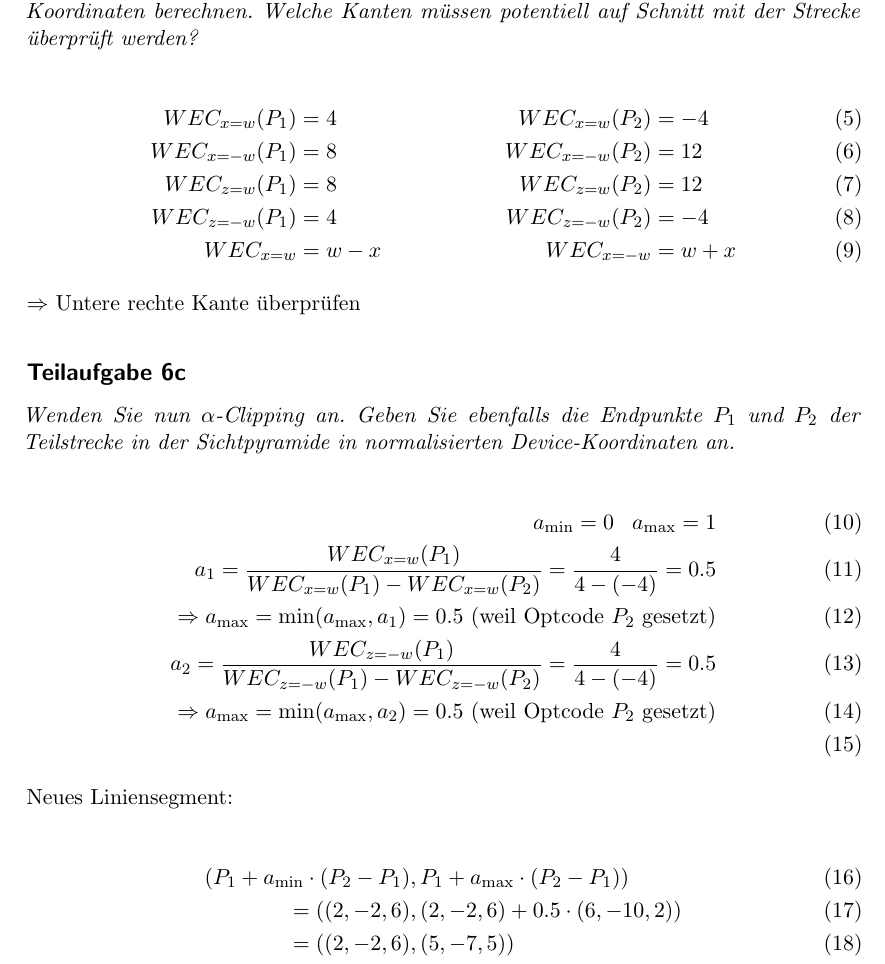
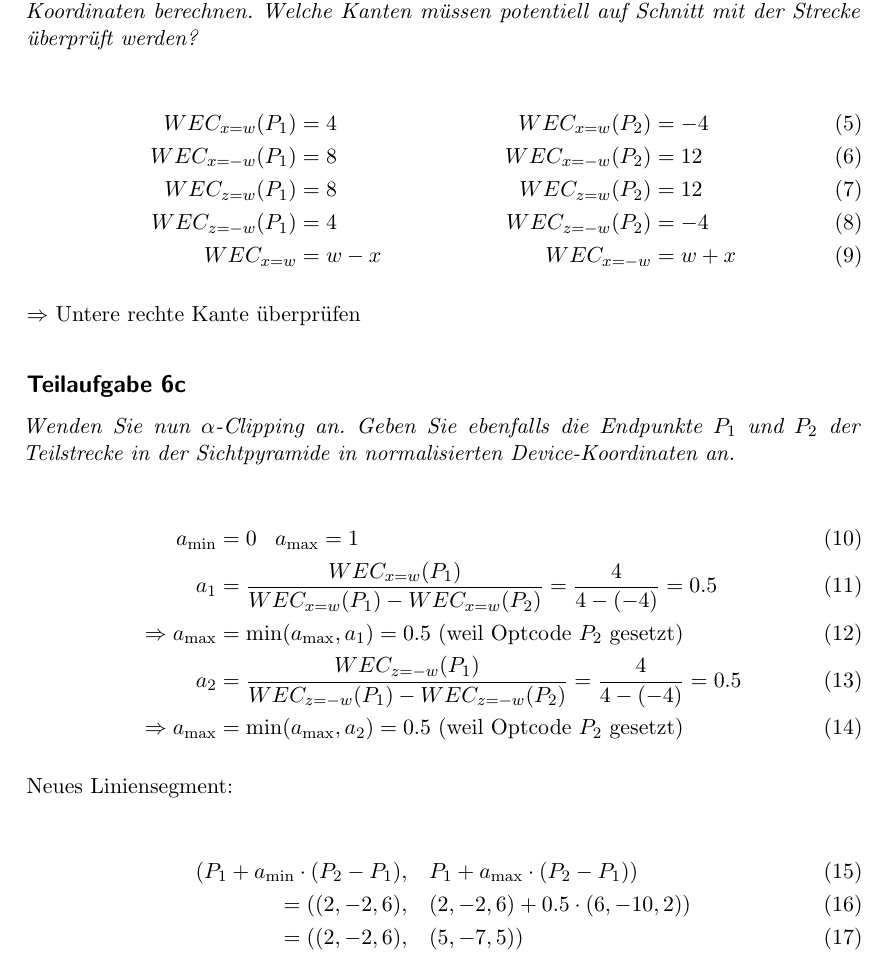
Before and after one commit to MartinThoma/KIT-Musterloesungen, a LaTeX document (CG/2012-Hauptklausur/2012-Hauptklausur.tex): part of page 6 of 10, cut so that both start at the same text. Compiled offline with pdfLaTeX.

Commit message:
Fixes mentioned by Holger

```diff
--- a/CG/2012-Hauptklausur/2012-Hauptklausur.tex
+++ b/CG/2012-Hauptklausur/2012-Hauptklausur.tex
@@ -240,19 +240,19 @@ $P_1$ und $P_2$ der Teilstrecke in der Sichtpyramide in normalisierten
 Device-Koordinaten an.}
 
 \begin{align}
-    a_{\text{min}} = 0\;\;\; a_{\text{max}} = 1\\
-    a_1 = \frac{WEC_{x=w}(P_1)}{WEC_{x=w}(P_1) - WEC_{x=w}(P_2)} = \frac{4}{4 - (-4)} = 0.5\\
-    \Rightarrow a_{\text{max}} = \min(a_{\text{max}}, a_1) = 0.5 \text{ (weil Optcode } P_2 \text{ gesetzt)}\\
-    a_2 = \frac{WEC_{z=-w}(P_1)}{WEC_{z=-w}(P_1) - WEC_{z=-w}(P_2)} = \frac{4}{4 - (-4)} = 0.5\\
-    \Rightarrow a_{\text{max}} = \min(a_{\text{max}}, a_2) = 0.5 \text{ (weil Optcode } P_2 \text{ gesetzt)}\\
+    a_{\text{min}} &= 0\;\;\; a_{\text{max}} = 1\\
+    a_1 &= \frac{WEC_{x=w}(P_1)}{WEC_{x=w}(P_1) - WEC_{x=w}(P_2)} = \frac{4}{4 - (-4)} = 0.5\\
+    \Rightarrow a_{\text{max}} &= \min(a_{\text{max}}, a_1) = 0.5 \text{ (weil Optcode } P_2 \text{ gesetzt)}\\
+    a_2 &= \frac{WEC_{z=-w}(P_1)}{WEC_{z=-w}(P_1) - WEC_{z=-w}(P_2)} = \frac{4}{4 - (-4)} = 0.5\\
+    \Rightarrow a_{\text{max}} &= \min(a_{\text{max}}, a_2) = 0.5 \text{ (weil Optcode } P_2 \text{ gesetzt)}
 \end{align}
 
 Neues Liniensegment:
 
 \begin{align}
-    (P_1 + a_{\text{min}} \cdot (P_2 - P_1)&, P_1 + a_{\text{max}} \cdot (P_2 - P_1))\\
-  = ((2, -2, 6)&, (2, -2, 6) + 0.5 \cdot (6, -10, 2))\\
-  = ((2, -2, 6)&, (5, -7, 5))
+    (P_1 + a_{\text{min}} \cdot (P_2 - P_1)&,\;\;\; P_1 + a_{\text{max}} \cdot (P_2 - P_1))\\
+  = ((2, -2, 6)&,\;\;\; (2, -2, 6) + 0.5 \cdot (6, -10, 2))\\
+  = ((2, -2, 6)&,\;\;\; (5, -7, 5))
 \end{align}
 
 \begin{align}
```
Also changed, not shown: CG/2012-Nachklausur/2012-Nachklausur.tex (+3 -1 lines), CG/2012-Hauptklausur/2012-Hauptklausur.pdf, CG/2012-Nachklausur/2012-Nachklausur.pdf, 1 other file.
